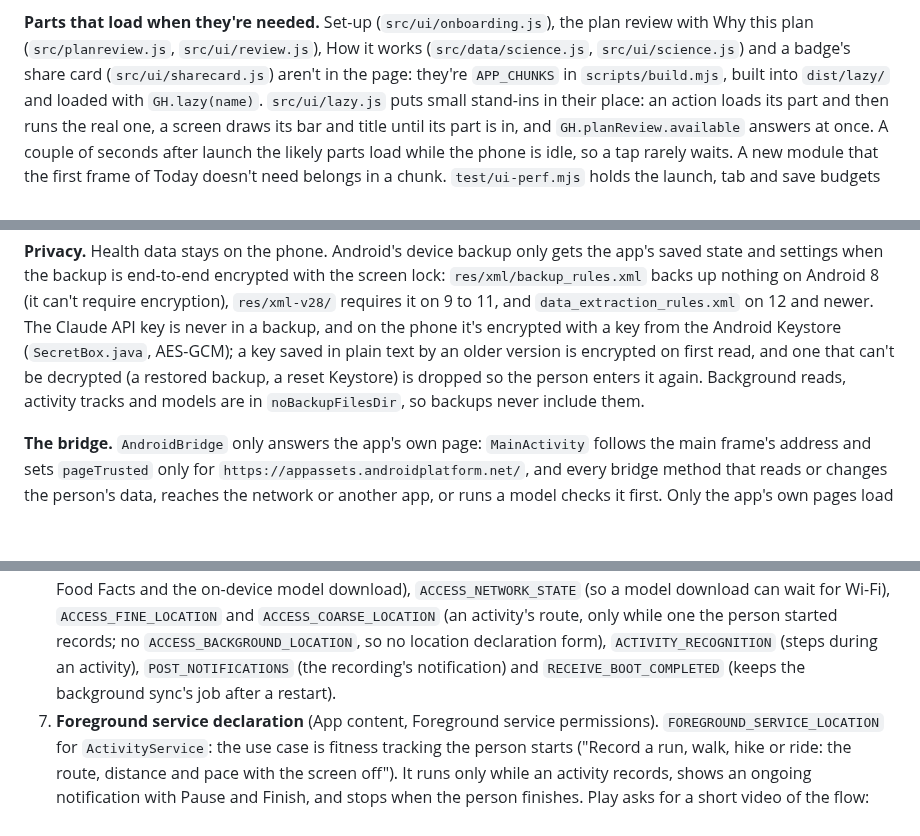
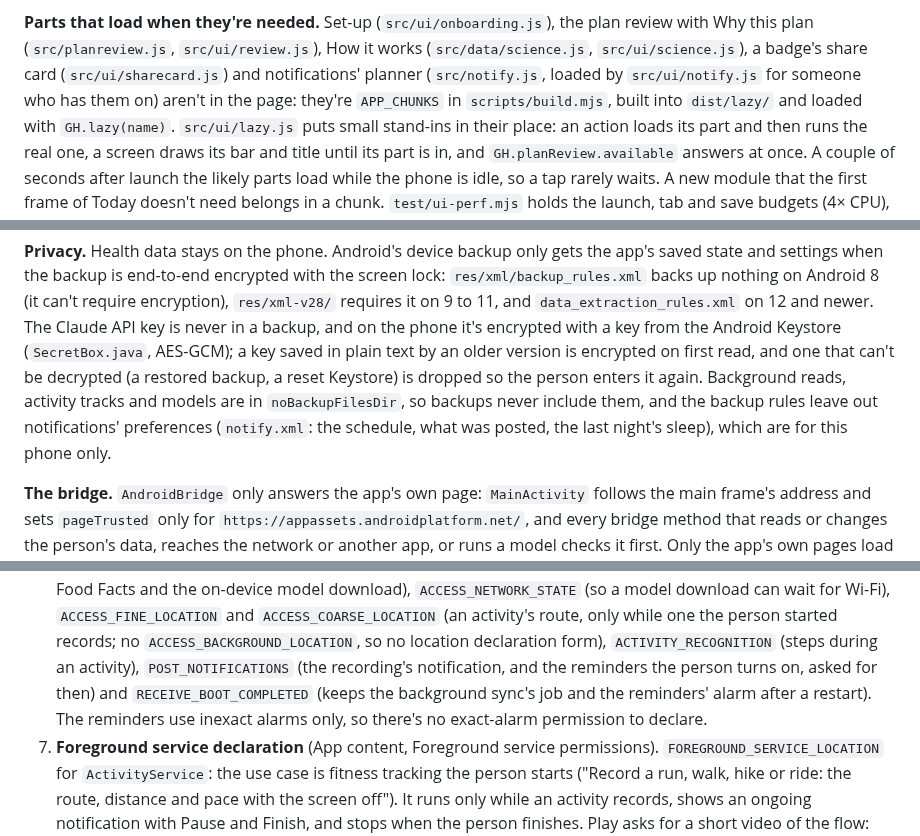
Before and after one commit to ShadowsDistant/gradient-health, a Markdown page: docs/DEVELOPING.md, 3 parts joined by grey strips. Rendered like a GitHub page; blank space fills up the shorter version.

```diff
--- a/docs/DEVELOPING.md
+++ b/docs/DEVELOPING.md
@@ -137,7 +140,8 @@ left alone. A few conventions:
 
 **Parts that load when they're needed.** Set-up (`src/ui/onboarding.js`), the plan review with
 Why this plan (`src/planreview.js`, `src/ui/review.js`), How it works (`src/data/science.js`,
-`src/ui/science.js`) and a badge's share card (`src/ui/sharecard.js`) aren't in the page: they're
+`src/ui/science.js`), a badge's share card (`src/ui/sharecard.js`) and notifications' planner
+(`src/notify.js`, loaded by `src/ui/notify.js` for someone who has them on) aren't in the page: they're
 `APP_CHUNKS` in `scripts/build.mjs`, built into `dist/lazy/` and loaded with `GH.lazy(name)`.
 `src/ui/lazy.js` puts small stand-ins in their place: an action loads its part and then runs the
 real one, a screen draws its bar and title until its part is in, and `GH.planReview.available`
@@ -614,7 +618,9 @@ and `data_extraction_rules.xml` on 12 and newer. The Claude API key is never in
 phone it's encrypted with a key from the Android Keystore (`SecretBox.java`, AES-GCM); a key saved
 in plain text by an older version is encrypted on first read, and one that can't be decrypted (a
 restored backup, a reset Keystore) is dropped so the person enters it again. Background reads,
-activity tracks and models are in `noBackupFilesDir`, so backups never include them.
+activity tracks and models are in `noBackupFilesDir`, so backups never include them, and the backup
+rules leave out notifications' preferences (`notify.xml`: the schedule, what was posted, the last
+night's sleep), which are for this phone only.
 
 **The bridge.** `AndroidBridge` only answers the app's own page: `MainActivity` follows the main
 frame's address and sets `pageTrusted` only for `https://appassets.androidplatform.net/`, and every
@@ -921,7 +974,9 @@ SHA-256.
    `ACCESS_FINE_LOCATION` and `ACCESS_COARSE_LOCATION` (an activity's route, only while one the person
    started records; no `ACCESS_BACKGROUND_LOCATION`, so no location declaration form),
    `ACTIVITY_RECOGNITION` (steps during an activity), `POST_NOTIFICATIONS` (the recording's
-   notification) and `RECEIVE_BOOT_COMPLETED` (keeps the background sync's job after a restart).
+   notification, and the reminders the person turns on, asked for then) and `RECEIVE_BOOT_COMPLETED`
+   (keeps the background sync's job and the reminders' alarm after a restart). The reminders use
+   inexact alarms only, so there's no exact-alarm permission to declare.
 7. **Foreground service declaration** (App content, Foreground service permissions).
    `FOREGROUND_SERVICE_LOCATION` for `ActivityService`: the use case is fitness tracking the person
    starts ("Record a run, walk, hike or ride: the route, distance and pace with the screen off"). It
```
Also changed, not shown: other parts of docs/DEVELOPING.md (+50 -0 lines).
